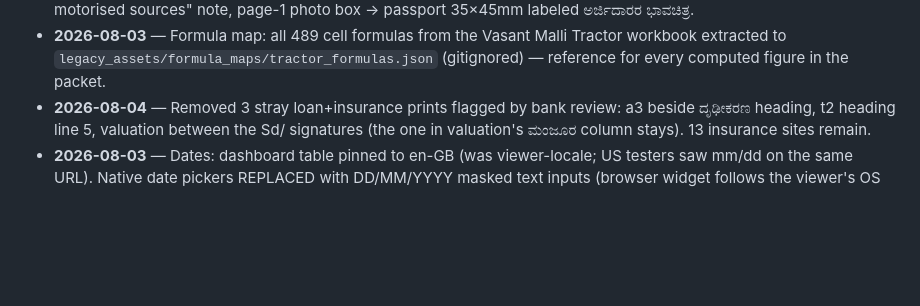
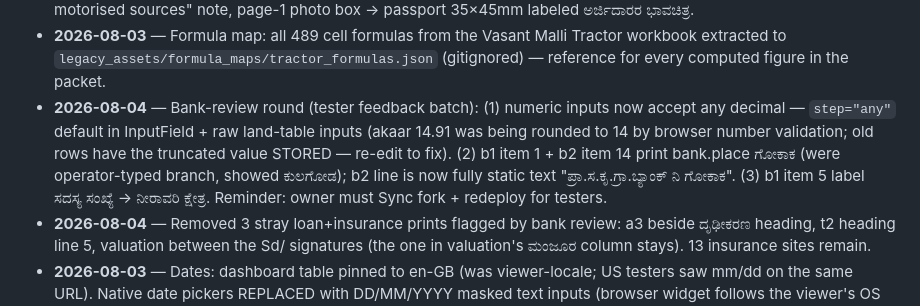
Before and after one commit to ayushpatravali/pcardb, a Markdown page: CLAUDE.md, the part around the change. GitHub-like rendering; blank space fills up the shorter version.

Commit message:
CLAUDE.md: changelog for 2026-08-04 bank-review batch
Co-Authored-By: Claude Fable 5 <noreply@anthropic.com>

```diff
--- a/CLAUDE.md
+++ b/CLAUDE.md
@@ -117,6 +117,14 @@ From `backend/` with venv `/Users/ayush/project/.venv-mac`:
 - **2026-08-03** — Formula map: all 489 cell formulas from the Vasant Malli
   Tractor workbook extracted to `legacy_assets/formula_maps/tractor_formulas.json`
   (gitignored) — reference for every computed figure in the packet.
+- **2026-08-04** — Bank-review round (tester feedback batch): (1) numeric
+  inputs now accept any decimal — `step="any"` default in InputField + raw
+  land-table inputs (akaar 14.91 was being rounded to 14 by browser number
+  validation; old rows have the truncated value STORED — re-edit to fix).
+  (2) b1 item 1 + b2 item 14 print bank.place ಗೋಕಾಕ (were operator-typed
+  branch, showed ಕುಲಗೋಡ); b2 line is now fully static text
+  "ಪ್ರಾ.ಸ.ಕೃ.ಗ್ರಾ.ಬ್ಯಾಂಕ್ ನಿ ಗೋಕಾಕ". (3) b1 item 5 label ಸದಸ್ಯ ಸಂಖ್ಯೆ →
+  ನೀರಾವರಿ ಕ್ಷೇತ್ರ. Reminder: owner must Sync fork + redeploy for testers.
 - **2026-08-04** — Removed 3 stray loan+insurance prints flagged by bank
   review: a3 beside ದೃಢೀಕರಣ heading, t2 heading line 5, valuation between the
   Sd/ signatures (the one in valuation's ಮಂಜೂರ column stays). 13 insurance
```
